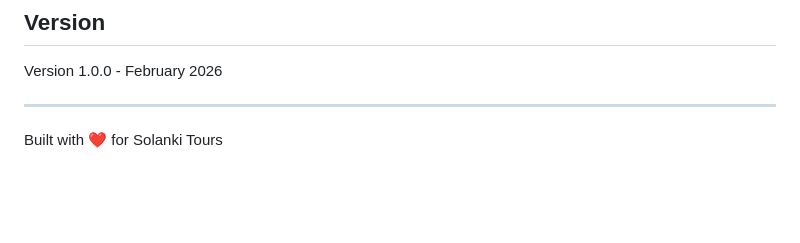
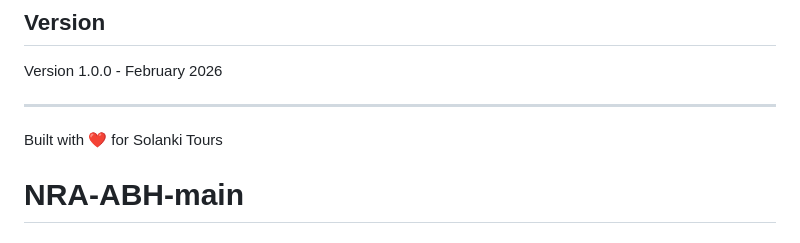
Before and after one commit to Abhinav-4852/NRA-ABH-main, a Markdown page: README.md, the part around the change. Drawn GitHub-style; blank space fills up the shorter version.

```diff
--- a/README.md
+++ b/README.md
@@ -246,3 +246,4 @@ Version 1.0.0 - February 2026
 ---
 
 Built with ❤️ for Solanki Tours
+# NRA-ABH-main
```
